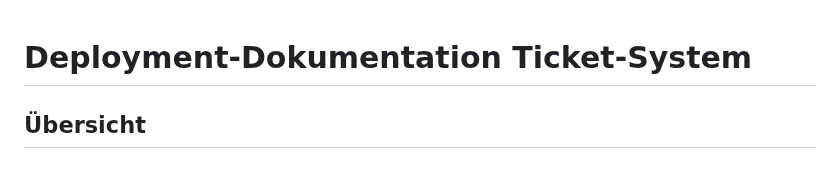
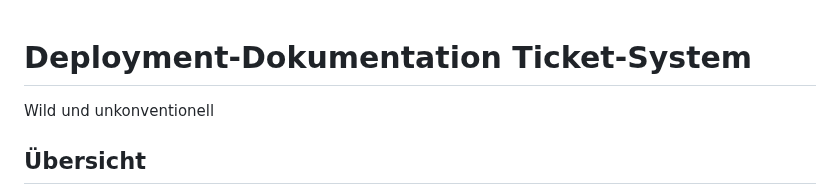
Before and after one commit to IFAKeV/t3, a Markdown page: DEPLOYMENT.md, the part around the change. GitHub-like rendering.

```diff
--- a/DEPLOYMENT.md
+++ b/DEPLOYMENT.md
@@ -1,4 +1,6 @@
 # Deployment-Dokumentation Ticket-System
+
+Wild und unkonventionell
 
 ## Übersicht
 Dokumentation für das Deployment von Code-Änderungen und Datenbank-Updates auf das Produktivsystem.
```
